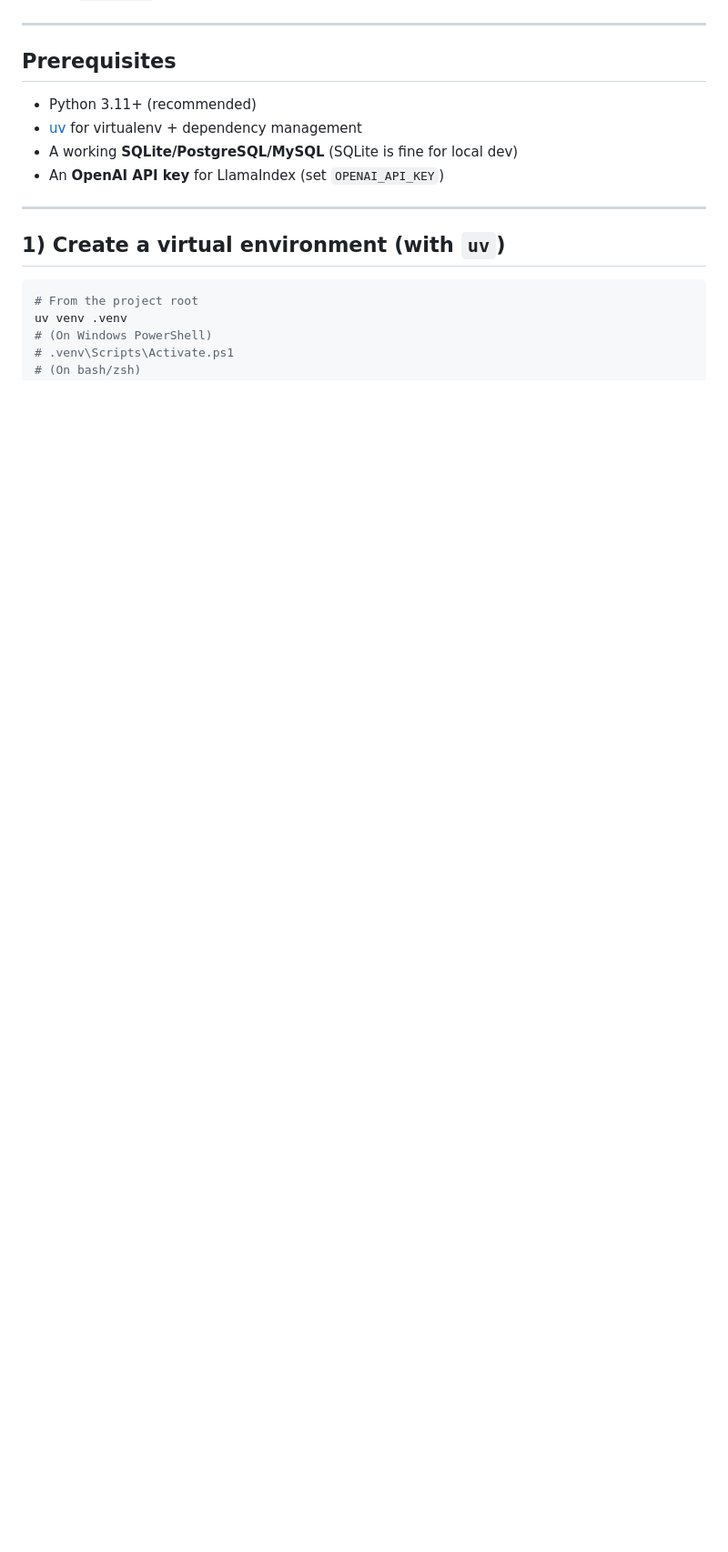
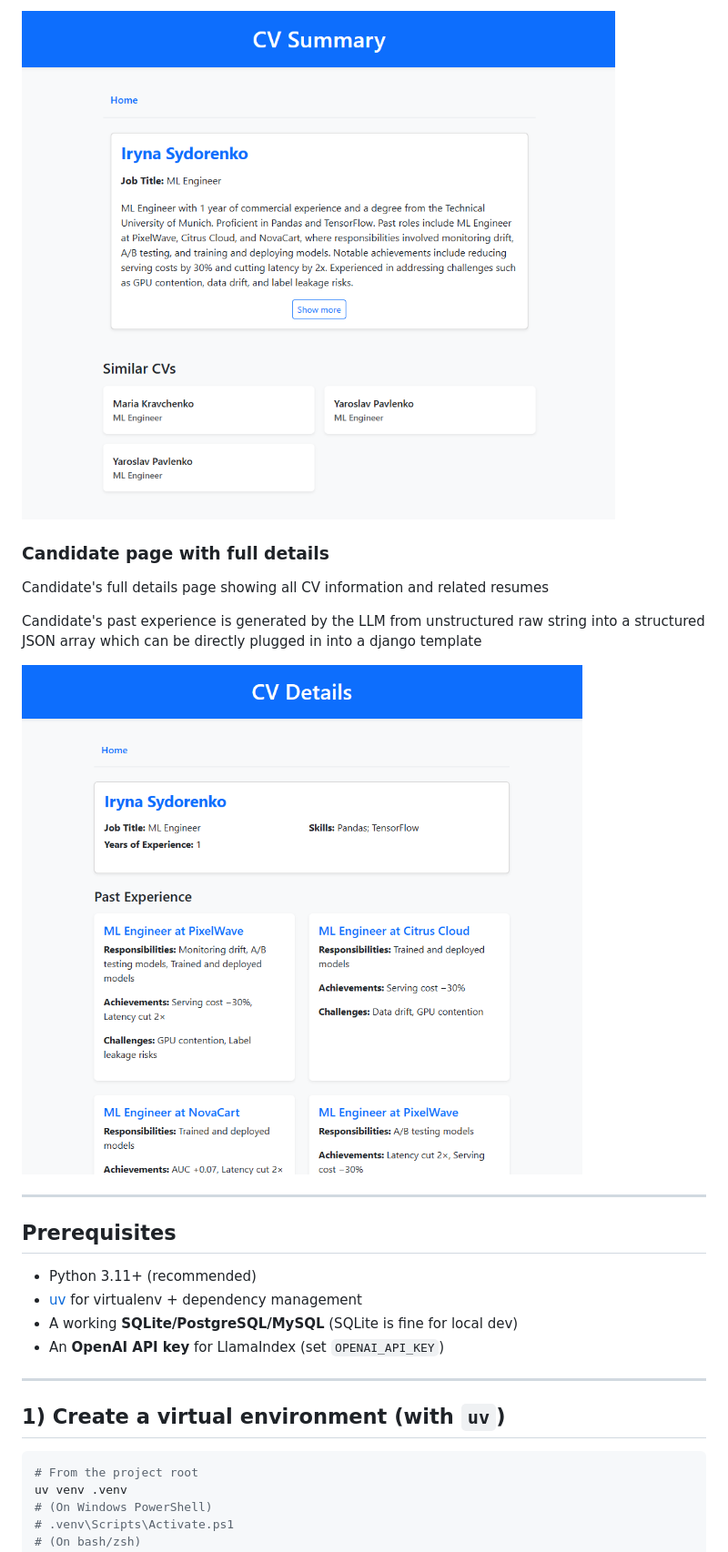
Before and after one commit to AlexART79/llamaindex-django-homework-01, a Markdown page: README.md, the part around the change printed below. Shown: that part at 91% size. GitHub-like rendering; pictures changed too: docs/images/candidate-details-page.png (added), docs/images/candidate-summary-page.png (added); blank space fills up the shorter version.

Commit message:
readme update with UI screenshots

```diff
--- a/README.md
+++ b/README.md
@@ -16,3 +30,13 @@ An AI‑powered Django app that lists resumes (CVs), lets you open any candidate
+![Candidate page with AI summary and related resumes](docs/images/candidate-summary-page.png)
+
+### Candidate page with full details
+
+Candidate's full details page showing all CV information and related resumes
+
+Candidate's past experience is generated by the LLM from unstructured raw string into a structured JSON array which can be directly plugged in into a django template
+
+![Candidate page with AI summary and related resumes](docs/images/candidate-details-page.png)
+
 
 ---
 
```
Also changed, not shown: other parts of README.md (+14 -2 lines), docs/images/home-page.png (added).
